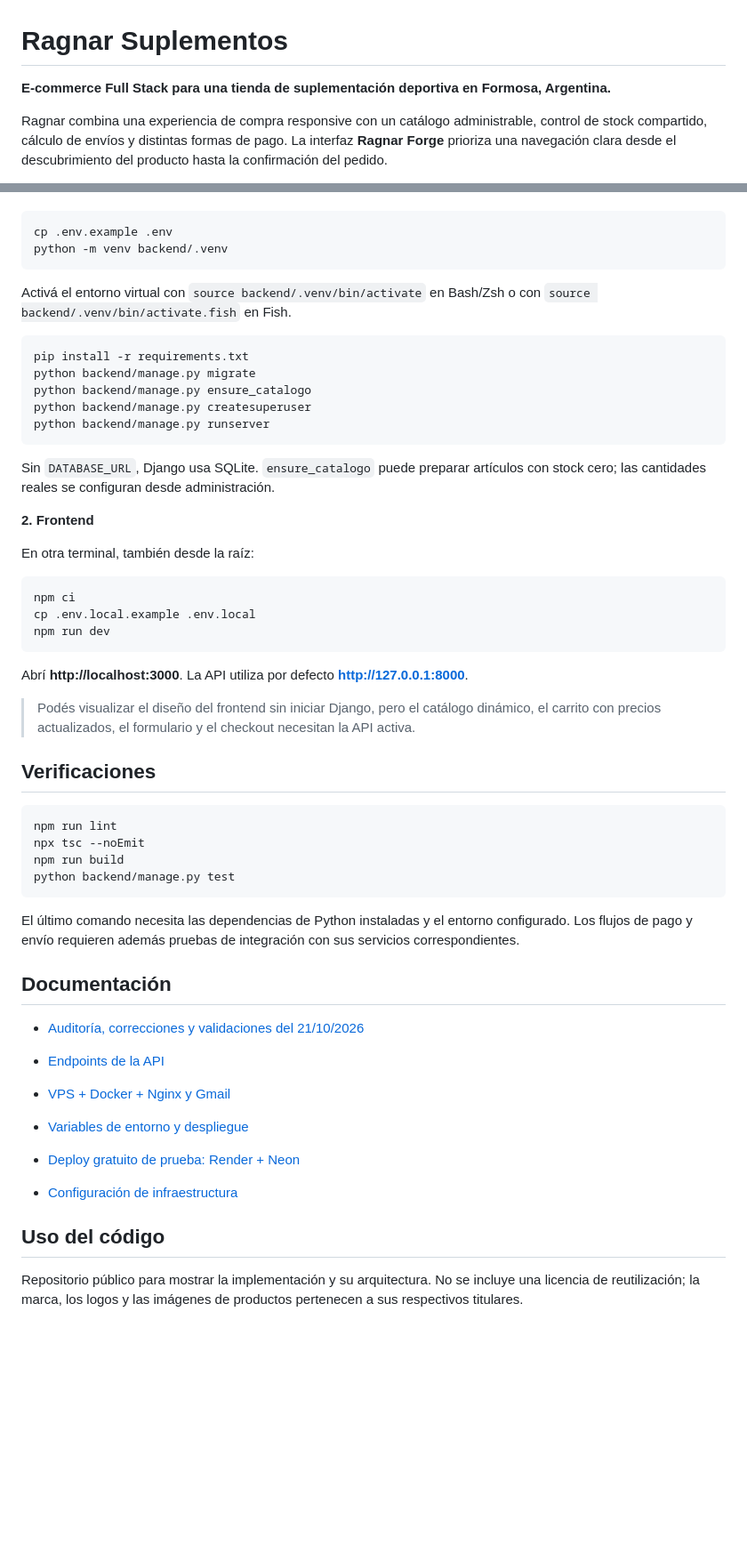
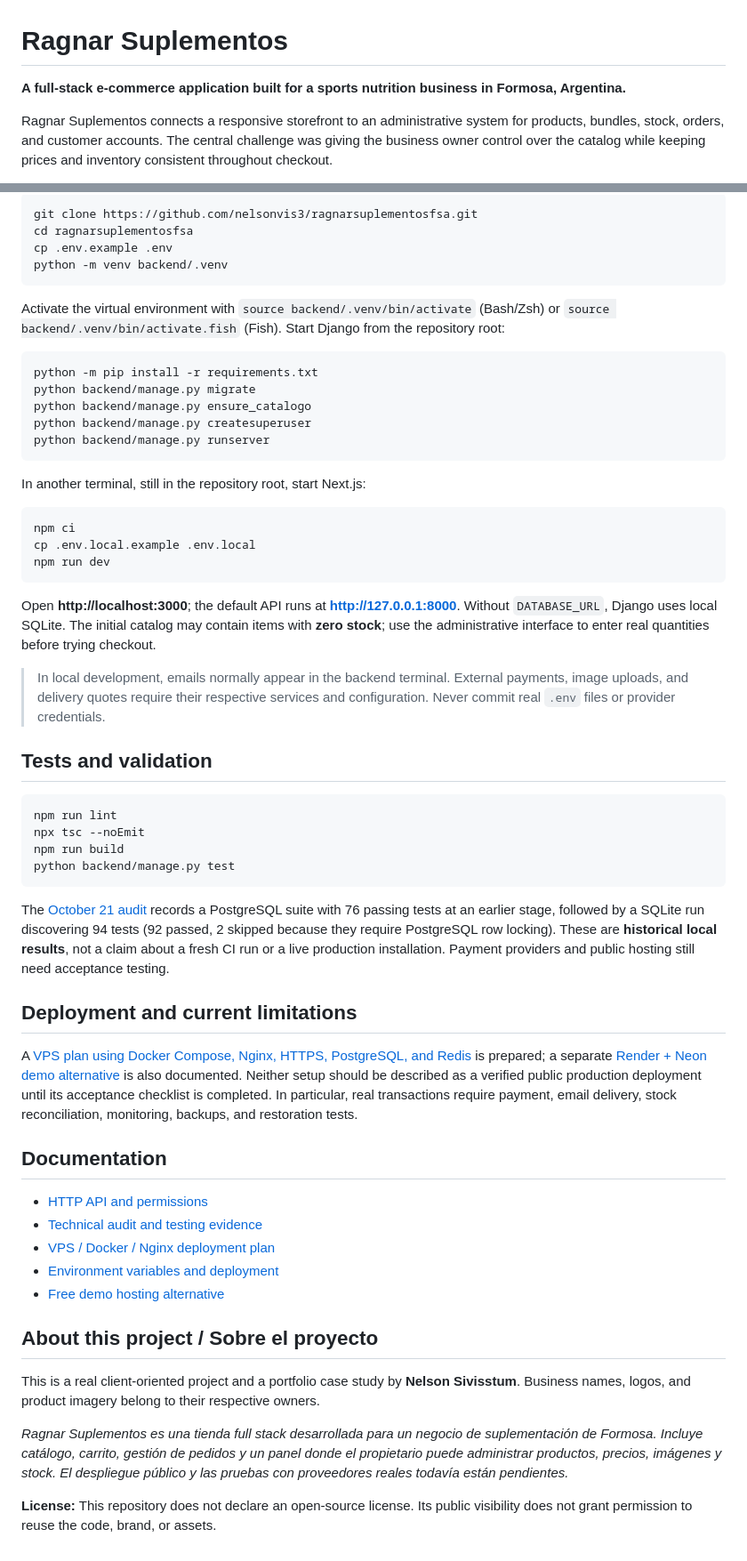
Before and after one commit to nelsonvis3/ragnarsuplementosfsa, a Markdown page: README.md, 2 parts joined by grey strips. Shown at 89% size. GitHub-like rendering; blank space fills up the shorter version.

````diff
--- a/README.md
+++ b/README.md
@@ -1,6 +1,6 @@
 # Ragnar Suplementos
 
-**E-commerce Full Stack para una tienda de suplementación deportiva en Formosa, Argentina.**
+**A full-stack e-commerce application built for a sports nutrition business in Formosa, Argentina.**
 
-Ragnar combina una experiencia de compra responsive con un catálogo administrable, control de stock compartido, cálculo de envíos y distintas formas de pago. La interfaz **Ragnar Forge** prioriza una navegación clara desde el descubrimiento del producto hasta la confirmación del pedido.
+Ragnar Suplementos connects a responsive storefront to an administrative system for products, bundles, stock, orders, and customer accounts. The central challenge was giving the business owner control over the catalog while keeping prices and inventory consistent throughout checkout.
 
@@ -62,24 +66,22 @@ Desde la raíz del repositorio:
 
 ```bash
+git clone https://github.com/nelsonvis3/ragnarsuplementosfsa.git
+cd ragnarsuplementosfsa
 cp .env.example .env
 python -m venv backend/.venv
 ```
 
-Activá el entorno virtual con `source backend/.venv/bin/activate` en Bash/Zsh o con `source backend/.venv/bin/activate.fish` en Fish.
+Activate the virtual environment with `source backend/.venv/bin/activate` (Bash/Zsh) or `source backend/.venv/bin/activate.fish` (Fish). Start Django from the repository root:
 
 ```bash
-pip install -r requirements.txt
+python -m pip install -r requirements.txt
 python backend/manage.py migrate
 python backend/manage.py ensure_catalogo
 python backend/manage.py createsuperuser
 python backend/manage.py runserver
 ```
 
-Sin `DATABASE_URL`, Django usa SQLite. `ensure_catalogo` puede preparar artículos con stock cero; las cantidades reales se configuran desde administración.
-
-**2. Frontend**
-
-En otra terminal, también desde la raíz:
+In another terminal, still in the repository root, start Next.js:
 
 ```bash
 npm ci
@@ -87,11 +89,11 @@ cp .env.local.example .env.local
 npm run dev
 ```
 
-Abrí **http://localhost:3000**. La API utiliza por defecto **http://127.0.0.1:8000**.
+Open **http://localhost:3000**; the default API runs at **http://127.0.0.1:8000**. Without `DATABASE_URL`, Django uses local SQLite. The initial catalog may contain items with **zero stock**; use the administrative interface to enter real quantities before trying checkout.
 
-> Podés visualizar el diseño del frontend sin iniciar Django, pero el catálogo dinámico, el carrito con precios actualizados, el formulario y el checkout necesitan la API activa.
+> In local development, emails normally appear in the backend terminal. External payments, image uploads, and delivery quotes require their respective services and configuration. Never commit real `.env` files or provider credentials.
 
-## Verificaciones
+## Tests and validation
 
 ```bash
 npm run lint
@@ -100,18 +102,24 @@ npm run build
 python backend/manage.py test
 ```
 
-El último comando necesita las dependencias de Python instaladas y el entorno configurado. Los flujos de pago y envío requieren además pruebas de integración con sus servicios correspondientes.
+The [October 21 audit](docs/AUDITORIA-2026-10-21.md) records a PostgreSQL suite with 76 passing tests at an earlier stage, followed by a SQLite run discovering 94 tests (92 passed, 2 skipped because they require PostgreSQL row locking). These are **historical local results**, not a claim about a fresh CI run or a live production installation. Payment providers and public hosting still need acceptance testing.
 
-## Documentación
+## Deployment and current limitations
 
-- [Auditoría, correcciones y validaciones del 21/10/2026](docs/AUDITORIA-2026-10-21.md)
+A [VPS plan using Docker Compose, Nginx, HTTPS, PostgreSQL, and Redis](docs/VPS-DOCKER.md) is prepared; a separate [Render + Neon demo alternative](docs/DESPLIEGUE-GRATIS.md) is also documented. Neither setup should be described as a verified public production deployment until its acceptance checklist is completed. In particular, real transactions require payment, email delivery, stock reconciliation, monitoring, backups, and restoration tests.
 
-- [Endpoints de la API](docs/API.md)
-- [VPS + Docker + Nginx y Gmail](docs/VPS-DOCKER.md)
-- [Variables de entorno y despliegue](docs/DESPLIEGUE.md)
-- [Deploy gratuito de prueba: Render + Neon](docs/DESPLIEGUE-GRATIS.md)
-- [Configuración de infraestructura](render.yaml)
+## Documentation
 
-## Uso del código
+- [HTTP API and permissions](docs/API.md)
+- [Technical audit and testing evidence](docs/AUDITORIA-2026-10-21.md)
+- [VPS / Docker / Nginx deployment plan](docs/VPS-DOCKER.md)
+- [Environment variables and deployment](docs/DESPLIEGUE.md)
+- [Free demo hosting alternative](docs/DESPLIEGUE-GRATIS.md)
 
-Repositorio público para mostrar la implementación y su arquitectura. No se incluye una licencia de reutilización; la marca, los logos y las imágenes de productos pertenecen a sus respectivos titulares.
+## About this project / Sobre el proyecto
+
+This is a real client-oriented project and a portfolio case study by **Nelson Sivisstum**. Business names, logos, and product imagery belong to their respective owners.
+
+*Ragnar Suplementos es una tienda full stack desarrollada para un negocio de suplementación de Formosa. Incluye catálogo, carrito, gestión de pedidos y un panel donde el propietario puede administrar productos, precios, imágenes y stock. El despliegue público y las pruebas con proveedores reales todavía están pendientes.*
+
+**License:** This repository does not declare an open-source license. Its public visibility does not grant permission to reuse the code, brand, or assets.
````
Also changed, not shown: other parts of README.md (+44 -40 lines).
